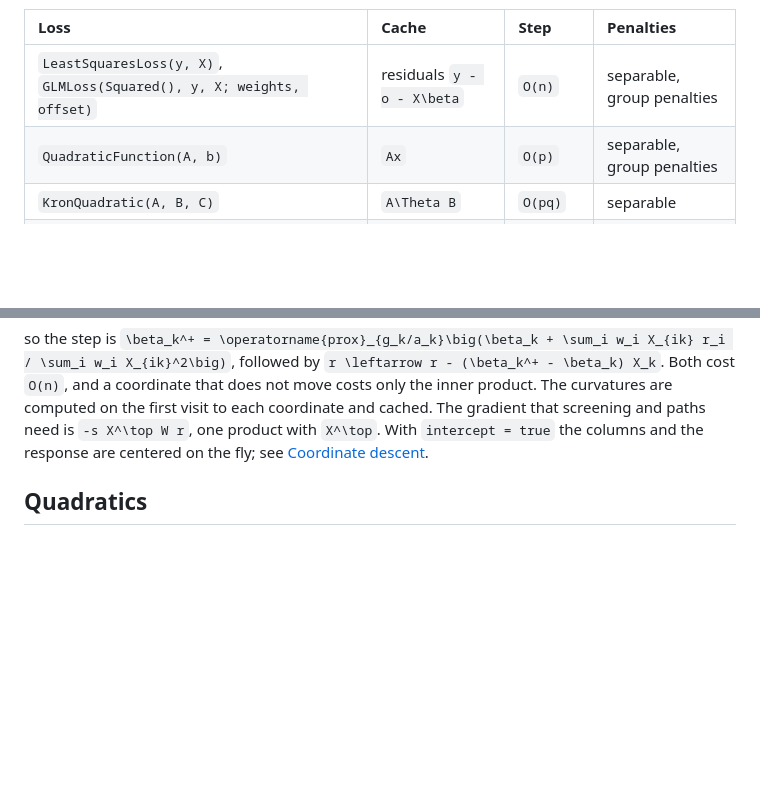
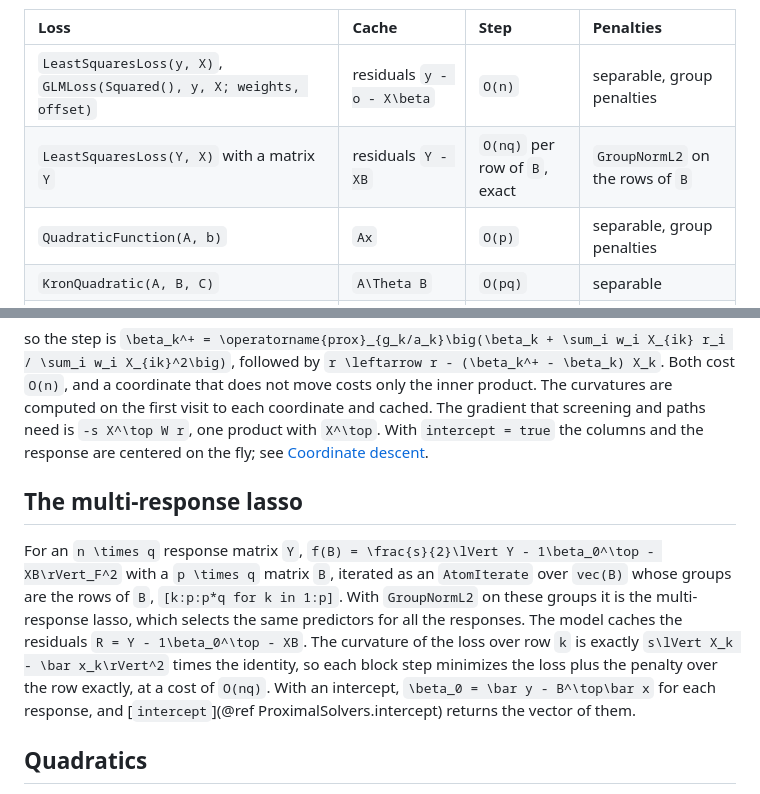
Before and after one commit to mlakolar/ProximalOPT.jl, a Markdown page: docs/src/losses.md, 2 parts joined by grey strips. Rendered like a GitHub page; blank space fills up the shorter version.

Commit message:
Sync with the tested batch
Co-Authored-By: Claude Opus 5.5 <noreply@anthropic.com>

```diff
--- a/docs/src/losses.md
+++ b/docs/src/losses.md
@@ -9,6 +9,7 @@ or takes one built beforehand so that many solves share it.
 | Loss | Cache | Step | Penalties |
 |:-----|:------|:-----|:----------|
 | `LeastSquaresLoss(y, X)`, `GLMLoss(Squared(), y, X; weights, offset)` | residuals ``y - o - X\beta`` | ``O(n)`` | separable, group penalties |
+| `LeastSquaresLoss(Y, X)` with a matrix `Y` | residuals ``Y - XB`` | ``O(nq)`` per row of ``B``, exact | `GroupNormL2` on the rows of ``B`` |
 | `QuadraticFunction(A, b)` | ``Ax`` | ``O(p)`` | separable, group penalties |
 | `KronQuadratic(A, B, C)` | ``A\Theta B`` | ``O(pq)`` | separable |
 | `GLMLoss` with `Logistic` or `Huber` | ``\eta = X\beta + o`` | ``O(n)`` | separable |
@@ -36,6 +37,21 @@ curvatures are computed on the first visit to each coordinate and cached. The
 gradient that screening and paths need is ``-s X^\top W r``, one product with
 ``X^\top``. With `intercept = true` the columns and the response are centered
 on the fly; see [Coordinate descent](@ref "An unpenalized intercept").
+
+## The multi-response lasso
+
+For an ``n \times q`` response matrix ``Y``,
+``f(B) = \frac{s}{2}\lVert Y - 1\beta_0^\top - XB\rVert_F^2`` with a
+``p \times q`` matrix ``B``, iterated as an `AtomIterate` over `vec(B)` whose
+groups are the rows of ``B``, `[k:p:p*q for k in 1:p]`. With `GroupNormL2` on
+these groups it is the multi-response lasso, which selects the same predictors
+for all the responses. The model caches the residuals
+``R = Y - 1\beta_0^\top - XB``. The curvature of the loss over row ``k`` is
+exactly ``s\lVert X_k - \bar x_k\rVert^2`` times the identity, so each block
+step minimizes the loss plus the penalty over the row exactly, at a cost of
+``O(nq)``. With an intercept, ``\beta_0 = \bar y - B^\top\bar x`` for each
+response, and [`intercept`](@ref ProximalSolvers.intercept) returns the vector
+of them.
 
 ## Quadratics
 
```
